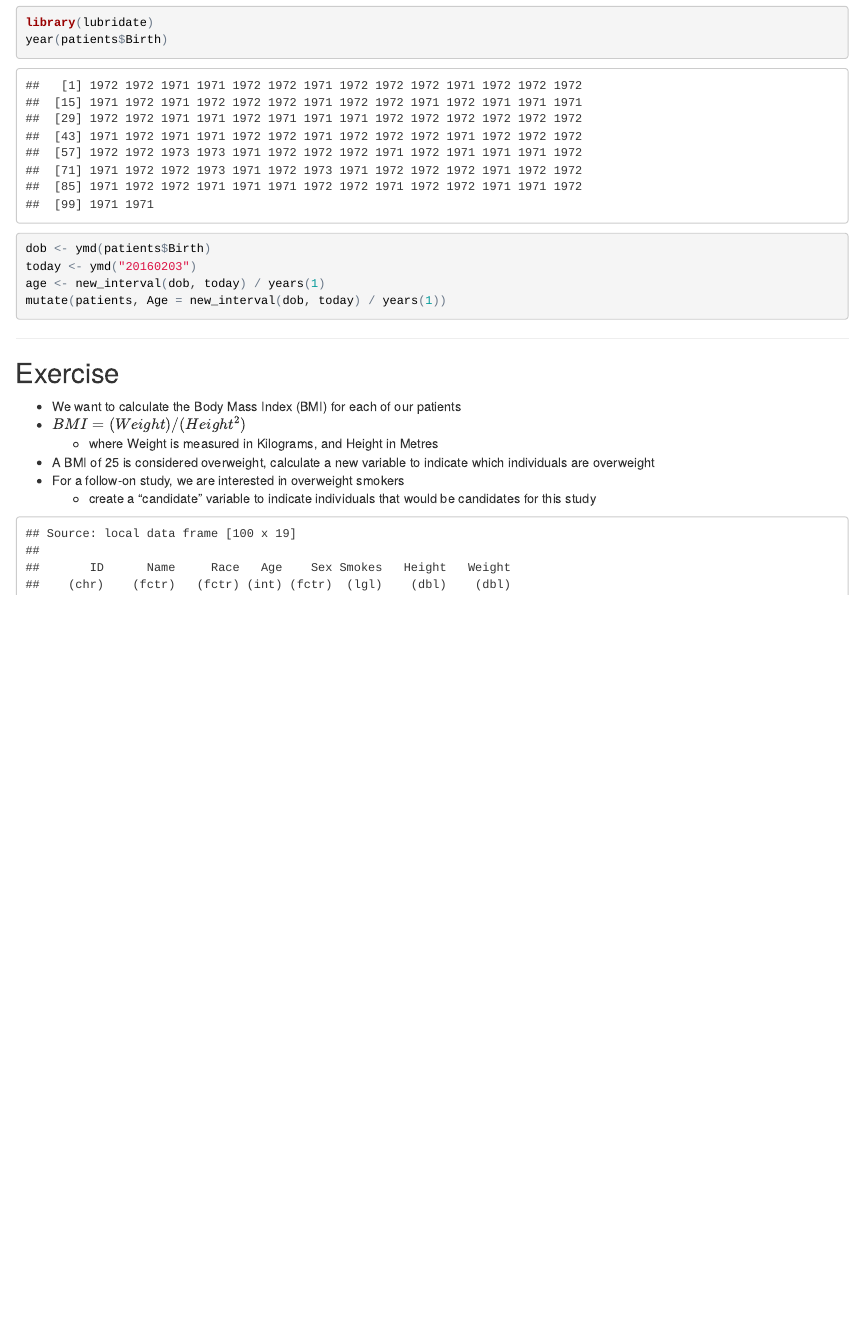
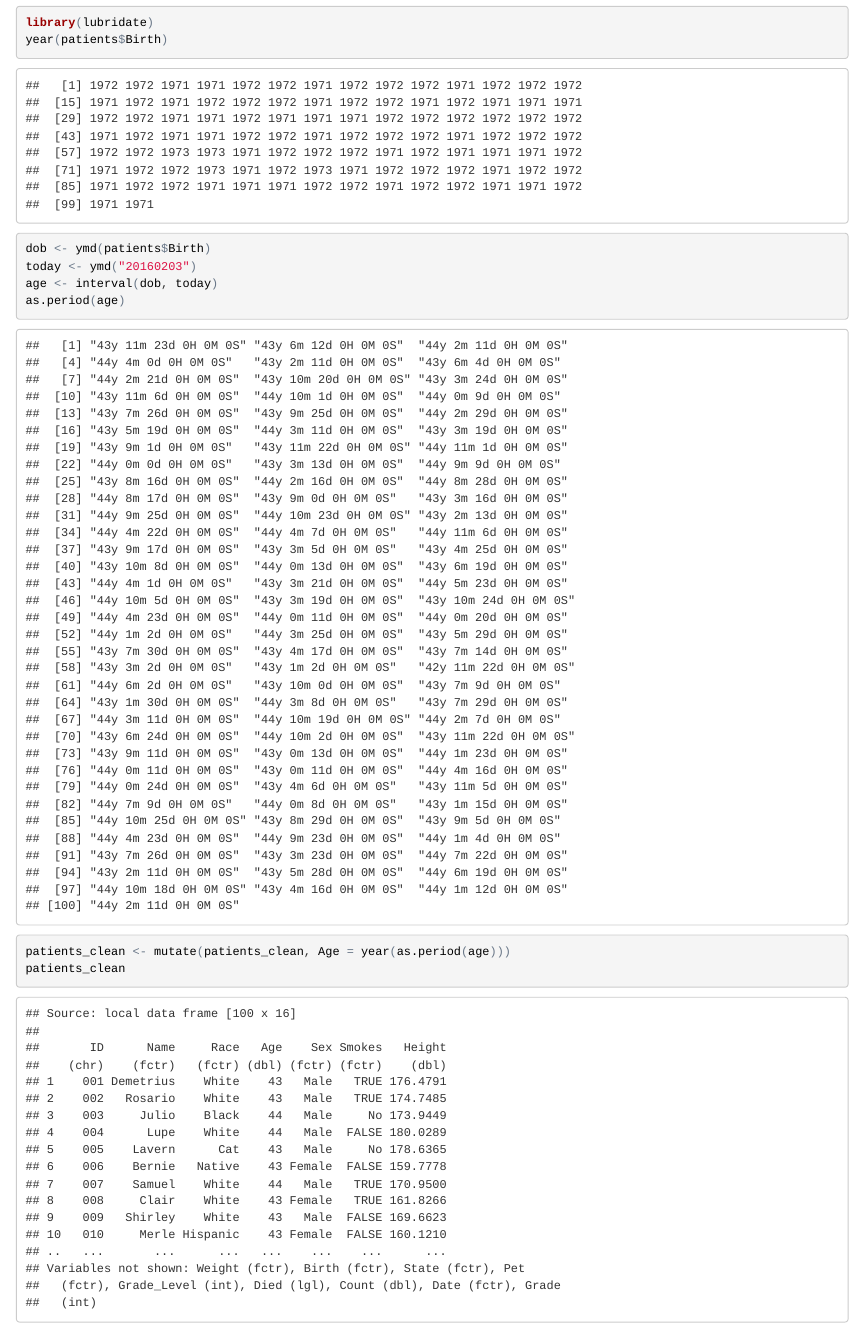
Before and after one commit to cambiotraining/r-intermediate, an R Markdown document (2.dplyr-intro.Rmd): the page in a window 1100 px wide, from 15630 px down. The pictures show the output file 2.dplyr-intro.html that the author committed with the source, opened offline.

Commit message:
fix the code to get the patient ages

````diff
--- a/2.dplyr-intro.Rmd
+++ b/2.dplyr-intro.Rmd
@@ -310,13 +310,15 @@ year(patients$Birth)
 ```
 
 
-```{r eval=FALSE}
+```{r}
 
 dob <- ymd(patients$Birth)
 today <- ymd("20160203")
-age <- new_interval(dob, today) / years(1)
-mutate(patients, Age = new_interval(dob, today) / years(1))
+age <- interval(dob, today)
+as.period(age)
 
+patients_clean <- mutate(patients_clean, Age = year(as.period(age)))
+patients_clean
 ```
 
 ******
````
Also changed, not shown: description.md (+2 -2 lines), 2.dplyr-intro.html.
